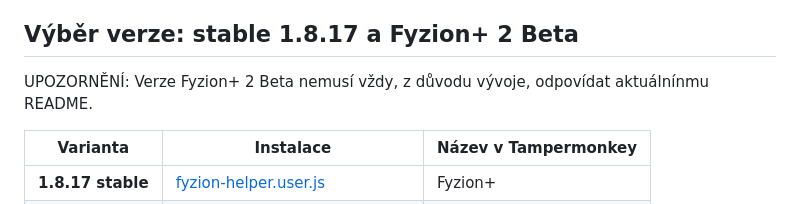
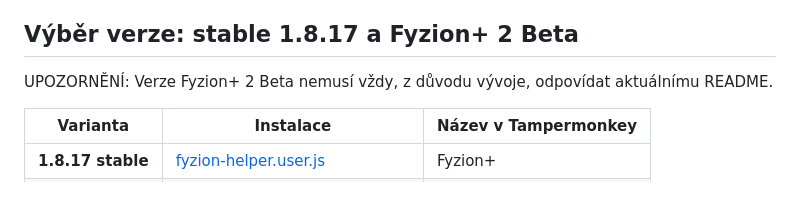
Before and after one commit to bruhaedwin/Fyzion_upravy, a Markdown page: README.md, the part around the change. Drawn GitHub-style.

```diff
--- a/README.md
+++ b/README.md
@@ -8,7 +8,7 @@ Neoficiální desktopový pomocník pro [Fyzion](https://app.fyzion.cz/). Přid
 
 ## Výběr verze: stable 1.8.17 a Fyzion+ 2 Beta
 
-UPOZORNĚNÍ: Verze Fyzion+ 2 Beta nemusí vždy, z důvodu vývoje, odpovídat aktuálnínmu README.
+UPOZORNĚNÍ: Verze Fyzion+ 2 Beta nemusí vždy, z důvodu vývoje, odpovídat aktuálnímu README.
 
 | Varianta | Instalace | Název v Tampermonkey |
 | --- | --- | --- |
```
